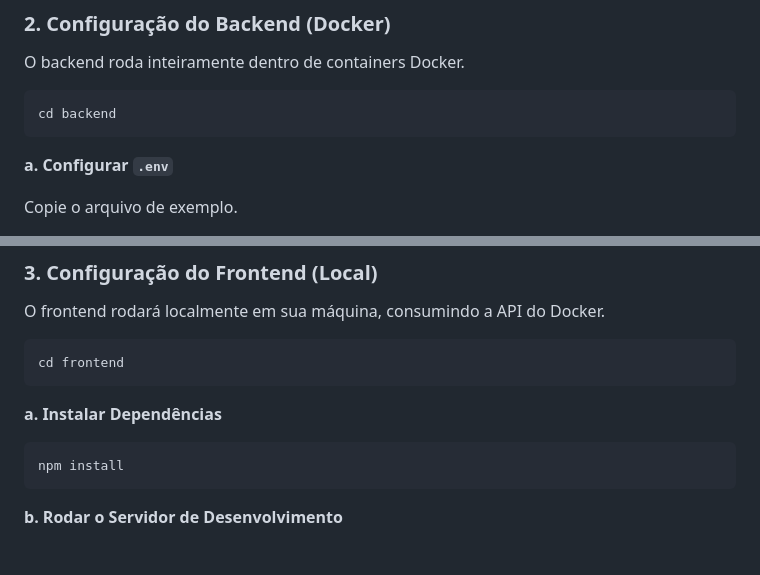
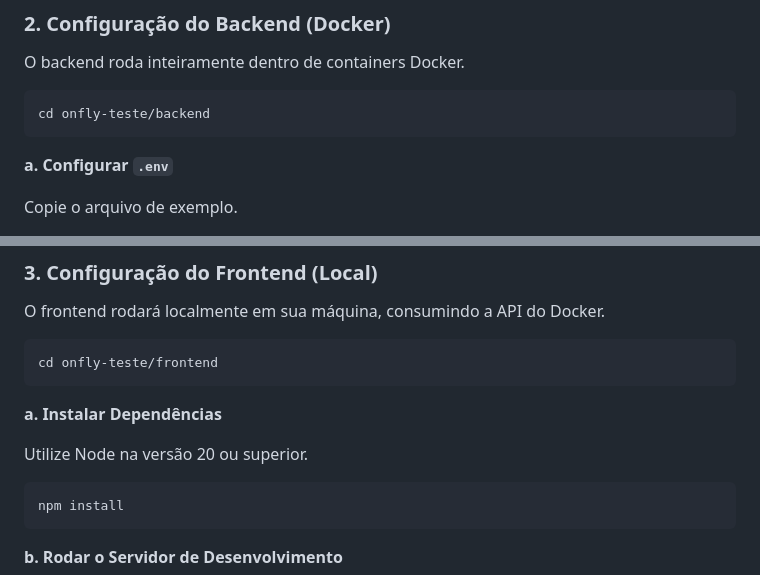
Before and after one commit to GuilhermeTavares21/onfly-teste, a Markdown page: README.md, 2 parts joined by grey strips. Drawn GitHub-style; blank space fills up the shorter version.

Commit message:
fix: correcoes no readme

````diff
--- a/README.md
+++ b/README.md
@@ -56,7 +56,7 @@ git clone <repo-url>
 O backend roda inteiramente dentro de containers Docker.
 
 ```bash
-cd backend
+cd onfly-teste/backend
 ```
 
 **a. Configurar `.env`**
@@ -119,10 +119,12 @@ Saia do container (`exit`).
 O frontend rodará localmente em sua máquina, consumindo a API do Docker.
 
 ```bash
-cd frontend
+cd onfly-teste/frontend
 ```
 
 **a. Instalar Dependências**
+
+Utilize Node na versão 20 ou superior.
 
 ```bash
 npm install
````
